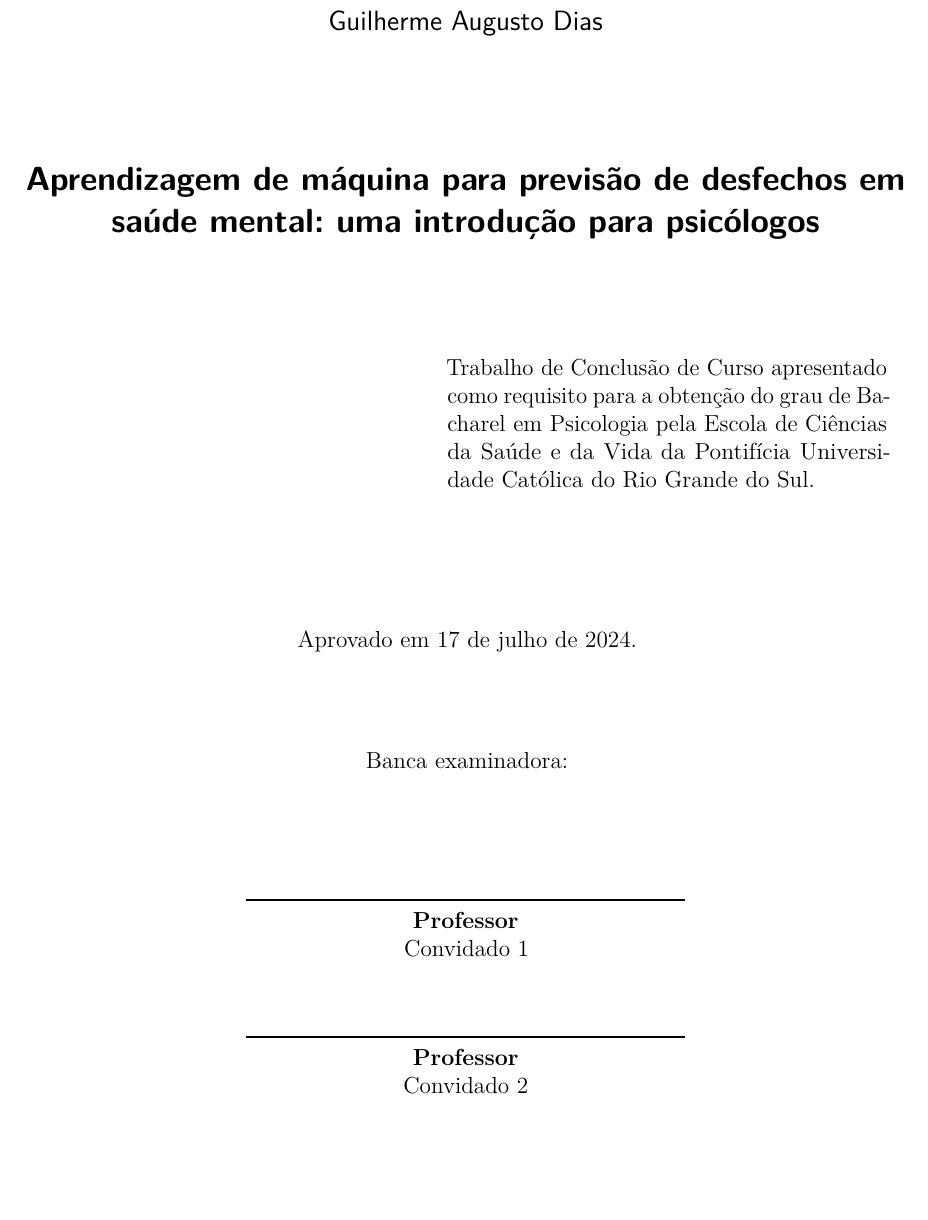
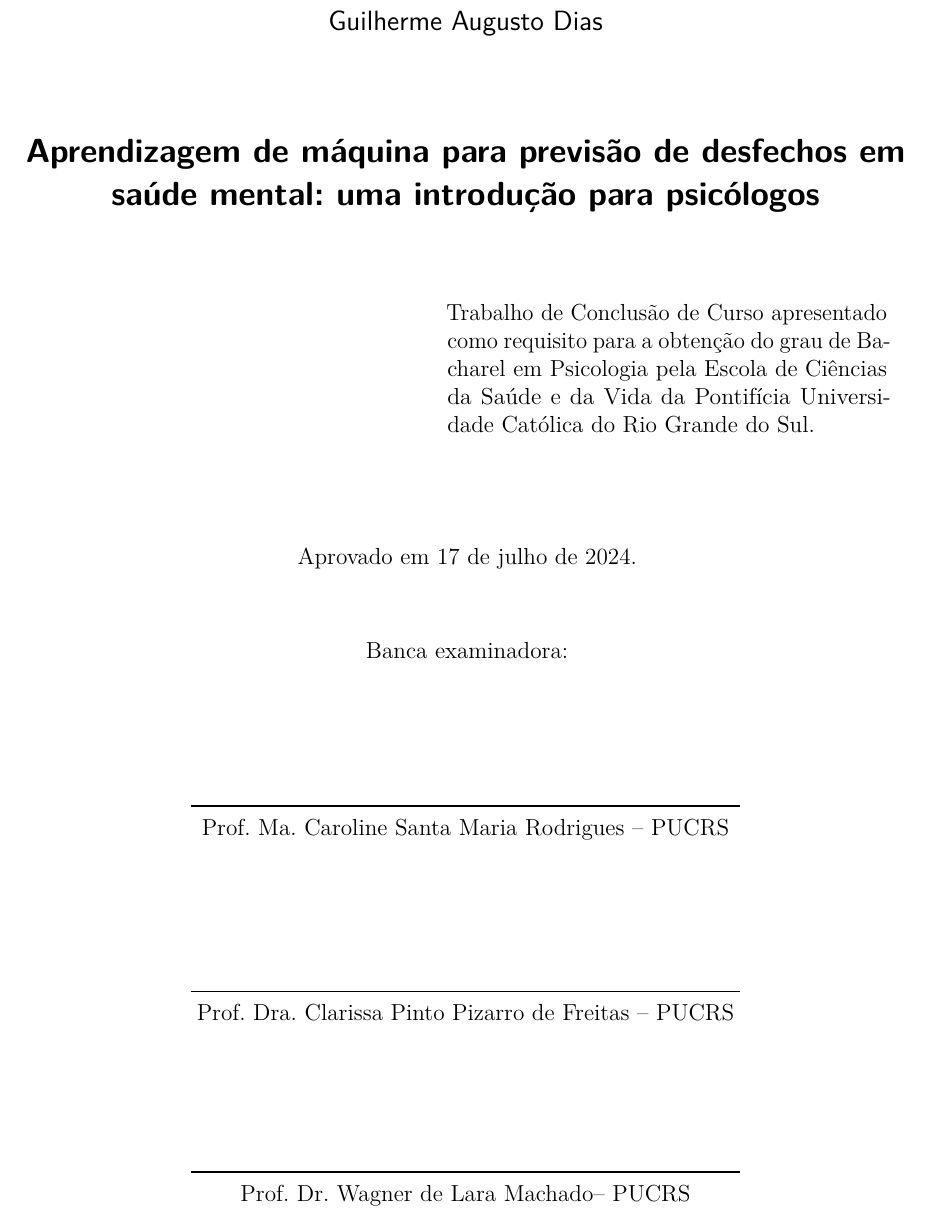
Before and after one commit to guilhermedias/tcc, a LaTeX thesis (texto/main.tex): part of page 3 of 26, cut so that both start at the same text, the shorter picture padded with empty space. Compiled offline with pdfLaTeX.

Commit message:
Ajusta a folha de rosto

```diff
--- a/texto/main.tex
+++ b/texto/main.tex
@@ -219,17 +219,20 @@
 % \includepdf{folhadeaprovacao_final.pdf}
 % \end{folhadeaprovacao}
 %
+\setlength{\ABNTEXsignskip}{2cm}
+\setlength{\ABNTEXsignwidth}{10cm}
+
 \begin{folhadeaprovacao}
   \begin{center}
     {\ABNTEXchapterfont\large\imprimirautor}
 
-    \vspace*{1.5cm}
+    \vspace*{1cm}
 
     \begin{center}
       \ABNTEXchapterfont\bfseries\Large\imprimirtitulo
     \end{center}
 
-    \vspace*{1.5cm}
+    \vspace*{1cm}
 
     \hspace{.45\textwidth}
     \begin{minipage}{.5\textwidth}
@@ -237,20 +240,21 @@
     \end{minipage}%
    \end{center}
 
-   \vspace*{1.5cm}
+   \vspace*{1cm}
 
    \begin{center}
    Aprovado em 17 de julho de 2024.
 
-   \vspace*{1.5cm}
+   \vspace*{1cm}
 
    Banca examinadora:
    \end{center}
 
-%    \assinatura{\textbf{\imprimirorientador} \\ Orientador}
-   \assinatura{\textbf{Professor} \\ Convidado 1}
-   \assinatura{\textbf{Professor} \\ Convidado 2}
-   \vspace*{1.5cm}
+   \vspace*{-1cm}
+
+   \assinatura{Prof. Ma. Caroline Santa Maria Rodrigues -- PUCRS}
+   \assinatura{Prof. Dra. Clarissa Pinto Pizarro de Freitas -- PUCRS}
+   \assinatura{\imprimirorientador -- PUCRS}
 \end{folhadeaprovacao}
 % ---
 
```
Also changed, not shown: docs/texto.pdf.
